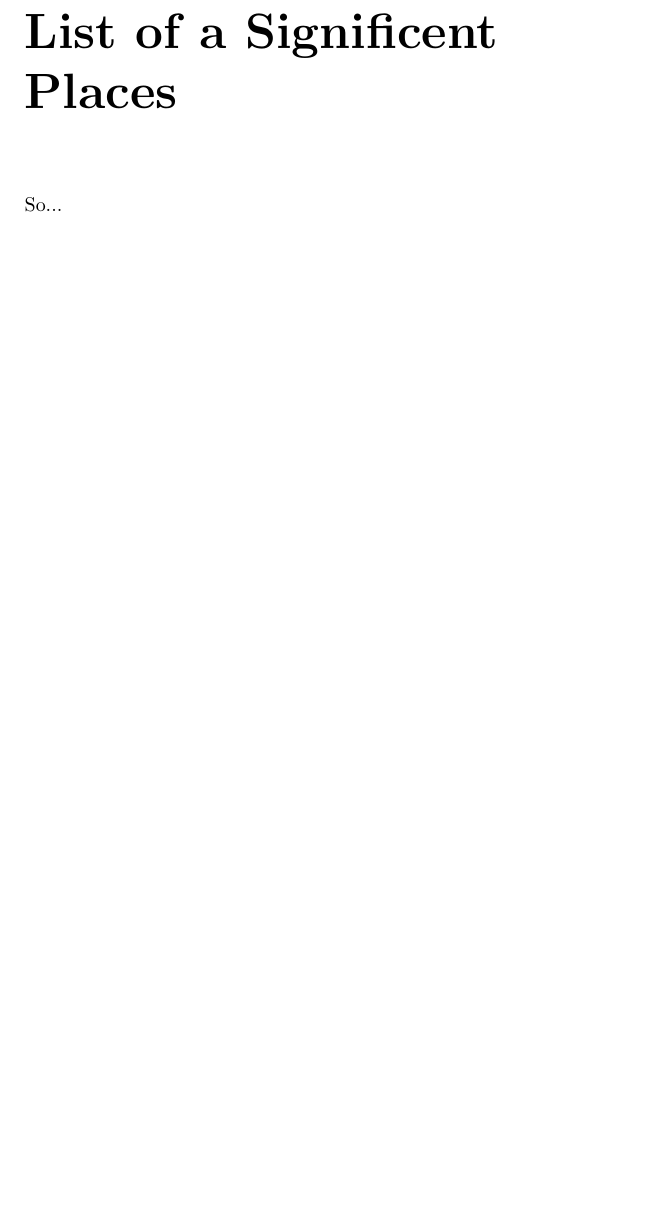
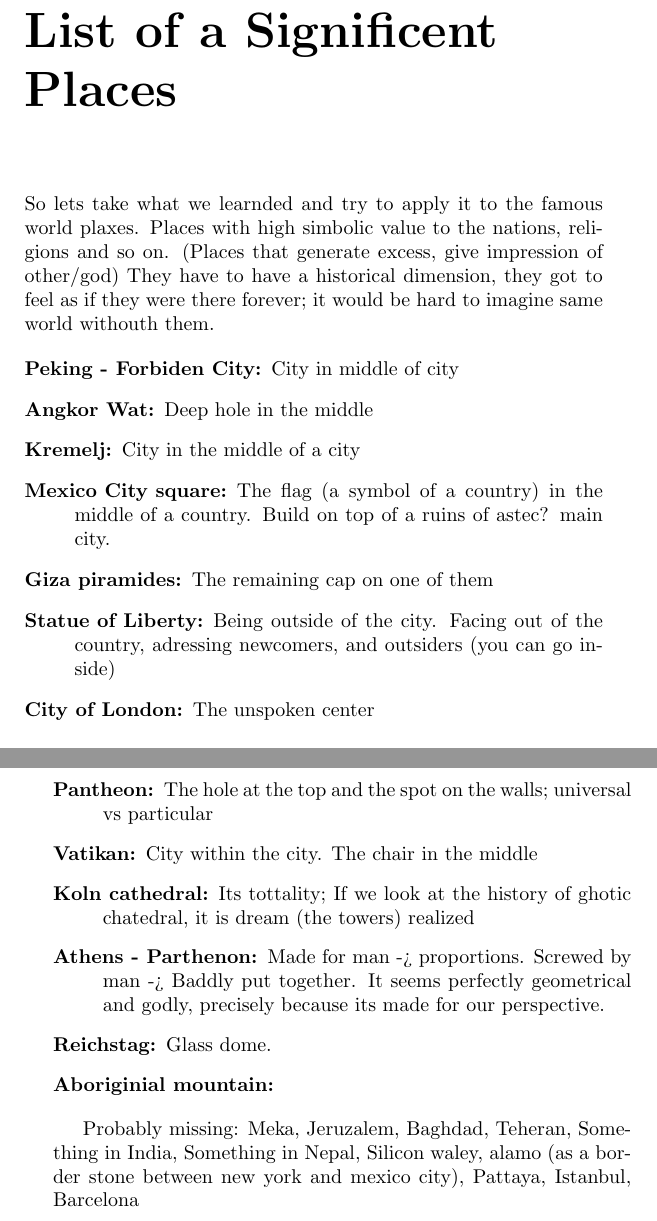
Before and after one commit to gto76/my-linux-setup, a LaTeX thesis (Desktop/Texts/From Singularity to Morality.tex): part of page 47 of 47 before the commit and two parts of pages 47 and 48 of 48 after it, the two joined at a grey line, cut so that both start at the same text, the shorter picture padded with empty space. Compiled offline with pdfLaTeX.

Commit message:
Daily commit.

```diff
--- a/Desktop/Texts/From Singularity to Morality.tex
+++ b/Desktop/Texts/From Singularity to Morality.tex
@@ -533,6 +535,26 @@ So our universe, if we look just to the minimum is what was symbolically saturat
 %CHAPTER 6
 \chapter{List of a Significent Places}
 
-So...
+So lets take what we learnded and try to apply it to the famous world plaxes. Places with high simbolic value to the nations, religions and so on. (Places that generate excess, give impression of other/god) They have to have a historical dimension, they got to feel as if they were there forever; it would be hard to imagine same world withouth them.
+
+\begin{description}
+
+\item[Peking - Forbiden City:] City in middle of city
+\item[Angkor Wat:] Deep hole in the middle
+\item[Kremelj:] City in the middle of a city
+\item[Mexico City square:] The flag (a symbol of a country) in the middle of a country. Build on top of a ruins of astec? main city.
+\item[Giza piramides:] The remaining cap on one of them
+\item[Statue of Liberty:] Being outside of the city. Facing out of the country, adressing newcomers, and outsiders (you can go inside)
+\item[City of London:] The unspoken center
+\item[Pantheon:] The hole at the top and the spot on the walls; universal vs particular
+\item[Vatikan:] City within the city. The chair in the middle
+\item[Koln cathedral:] Its tottality; If we look at the history of ghotic chatedral, it is dream (the towers) realized
+\item[Athens - Parthenon:] Made for man -> proportions. Screwed by man -> Baddly put together. It seems perfectly geometrical and godly, precisely because its made for our perspective.
+\item[Reichstag:] Glass dome.
+\item[Aboriginial mountain:]
+
+\end{description}
+
+Probably missing: Meka, Jeruzalem, Baghdad, Teheran, Something in India, Something in Nepal, Silicon waley, alamo (as a border stone between new york and mexico city), Pattaya, Istanbul, Barcelona
 
 \end{document}
```
Also changed, not shown: Desktop/Texts/From Singularity to Morality.tex (8 more changed lines).
